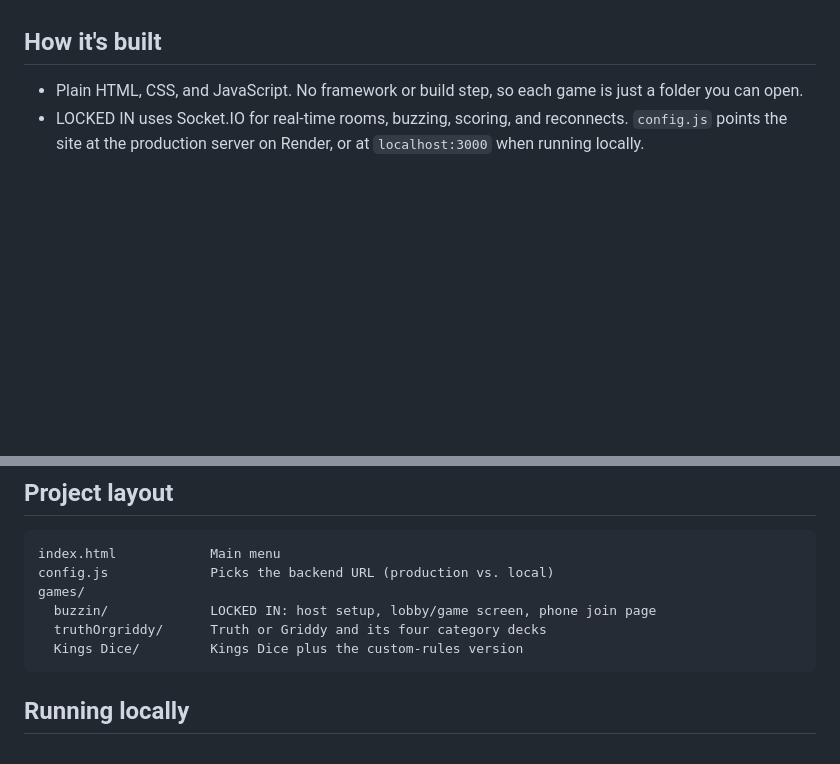
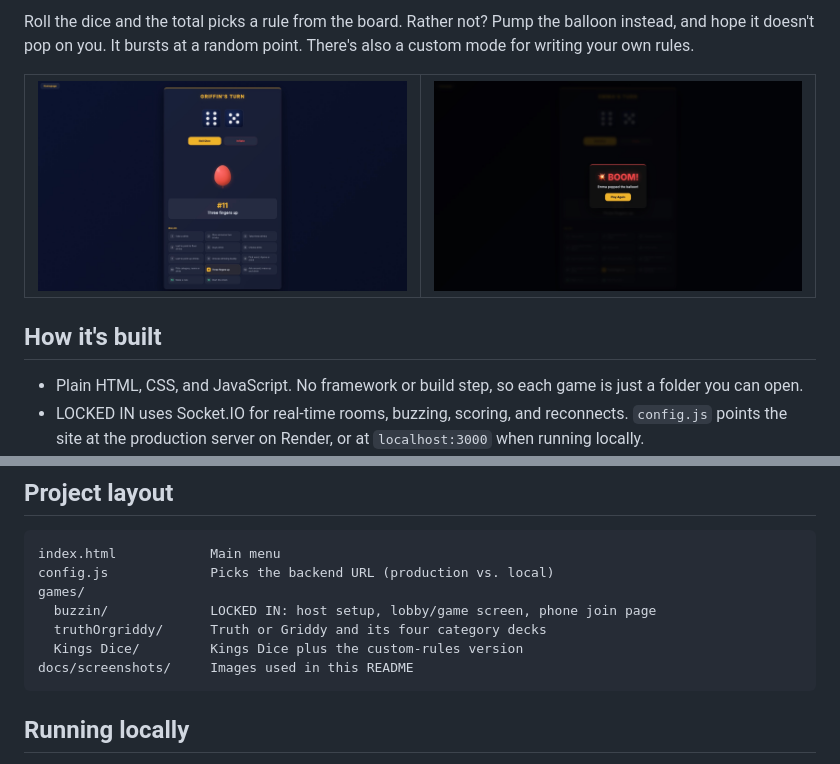
Before and after one commit to griffinhaag/griffinhgames, a Markdown page: README.md, 2 parts joined by grey strips. Drawn GitHub-style; pictures changed too: docs/screenshots/kings-dice-pop.jpg (added), docs/screenshots/kings-dice.jpg (added); blank space fills up the shorter version.

````diff
--- a/README.md
+++ b/README.md
@@ -14,3 +30,11 @@ Party games I built to play with friends. Everything runs in the browser, no ins
+Roll the dice and the total picks a rule from the board. Rather not? Pump the balloon instead, and hope it doesn't pop on you. It bursts at a random point. There's also a custom mode for writing your own rules.
+
+<table>
+  <tr>
+    <td><img src="docs/screenshots/kings-dice.jpg" alt="Kings Dice turn screen with dice, balloon, and the rules board"></td>
+    <td><img src="docs/screenshots/kings-dice-pop.jpg" alt="The balloon popping in Kings Dice"></td>
+  </tr>
+</table>
 
 ## How it's built
 
@@ -27,6 +51,7 @@ games/
   buzzin/             LOCKED IN: host setup, lobby/game screen, phone join page
   truthOrgriddy/      Truth or Griddy and its four category decks
   Kings Dice/         Kings Dice plus the custom-rules version
+docs/screenshots/     Images used in this README
 ```
 
 ## Running locally
````
Also changed, not shown: other parts of README.md (+19 -3 lines), docs/screenshots/home.jpg (added), docs/screenshots/locked-in.jpg (added), docs/screenshots/truth-or-griddy-categories.jpg (added), docs/screenshots/truth-or-griddy-question.jpg (added).
